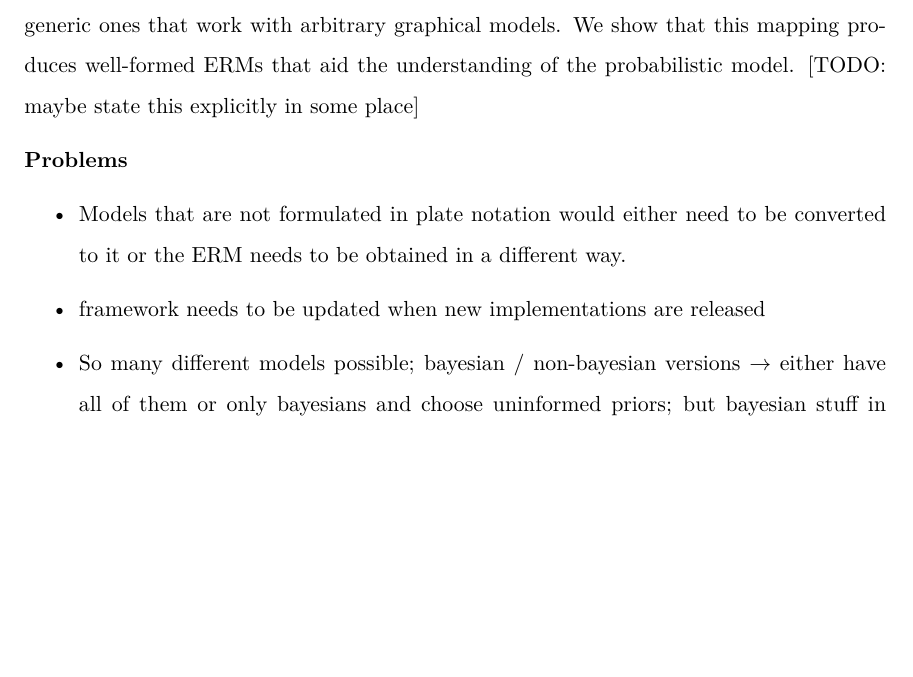
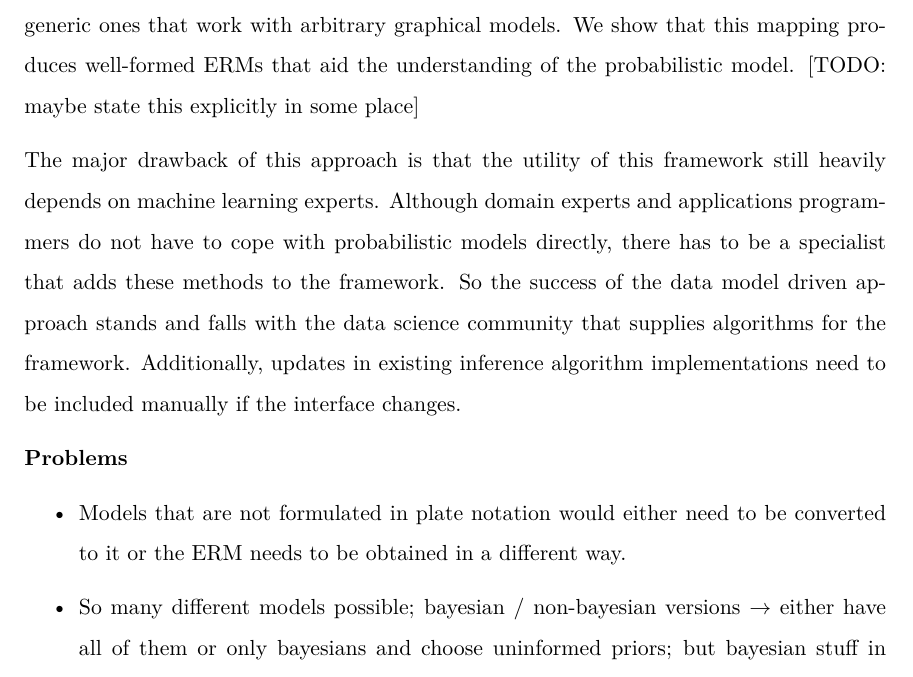
Before and after one commit to FRosner/MasterThesis, a LaTeX paper (writeup/main.tex, which reads writeup/sec.conclusion.tex): part of page 44 of 52, cut so that both start at the same text, the shorter picture padded with empty space. Compiled offline with pdfLaTeX.

Commit message:
#32 major drawback: ML specialists need to maintain framework

```diff
--- a/writeup/sec.conclusion.tex
+++ b/writeup/sec.conclusion.tex
@@ -4,10 +4,11 @@ We presented a data model driven architecture for rapidly developing customized
 
 We developed a mapping from graphical models in plate notation to ERMs that allows framework developers to easily incorporate their probabilistic model into the set of available models. They can either provide a custom inference algorithm implementation or use generic ones that work with arbitrary graphical models. We show that this mapping produces well-formed ERMs that aid the understanding of the probabilistic model. [TODO: maybe state this explicitly in some place]
 
+The major drawback of this approach is that the utility of this framework still heavily depends on machine learning experts. Although domain experts and applications programmers do not have to cope with probabilistic models directly, there has to be a specialist that adds these methods to the framework. So the success of the data model driven approach stands and falls with the data science community that supplies algorithms for the framework. Additionally, updates in existing inference algorithm implementations need to be included manually if the interface changes.
+
 \textbf{Problems}
 \begin{itemize}
 \item Models that are not formulated in plate notation would either need to be converted to it or the ERM needs to be obtained in a different way.
-\item framework needs to be updated when new implementations are released
 \item So many different models possible; bayesian / non-bayesian versions $\rightarrow$ either have all of them or only bayesians and choose uninformed priors; but bayesian stuff in gaussian mixture model may be confusing for ppl familiar with k-means
 \item probabilistic relationships not captured anymore
 \item categorical variables need to be 1-of-K coded or if not, procedure needs to capture dimensionality of categorical variables [TODO: add this information to the place where the translation of 1-of-K coded variables happens]
```
